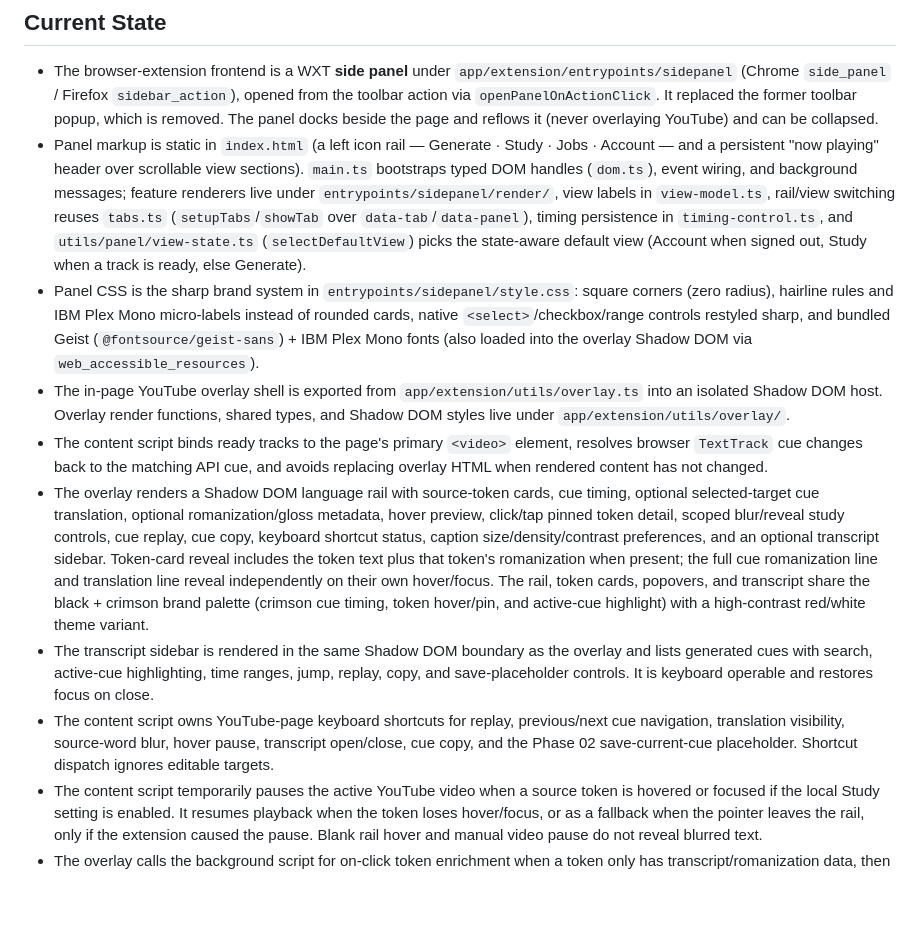
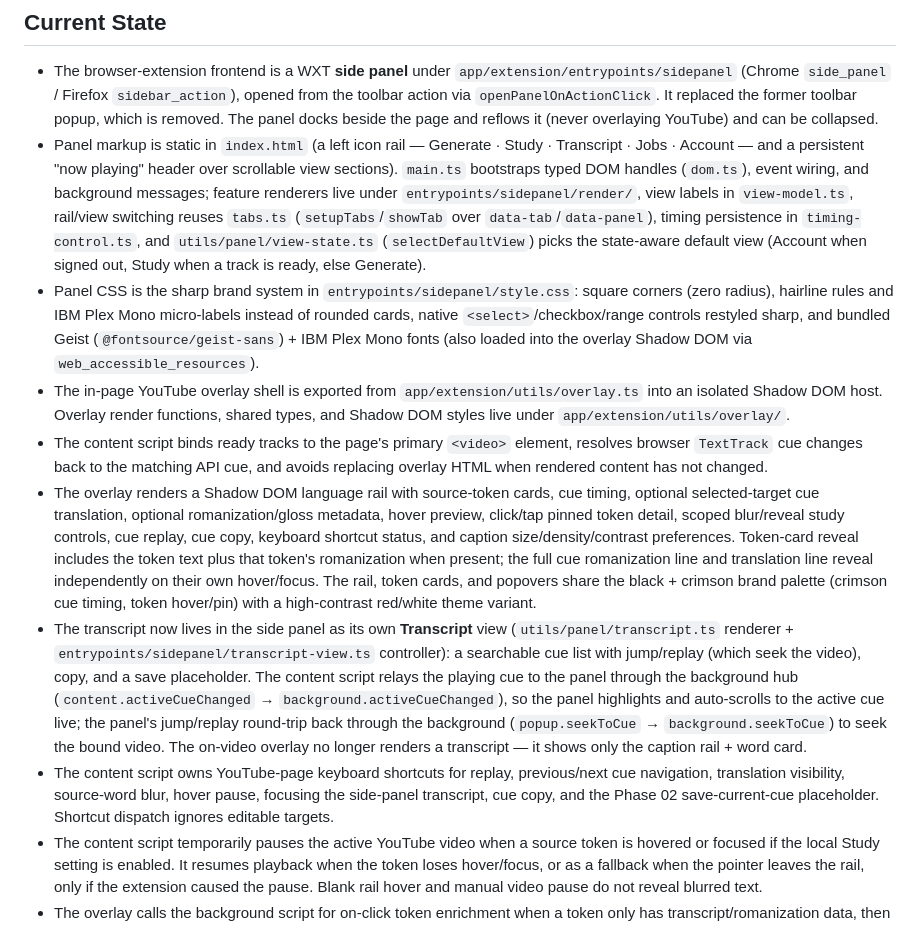
Before and after one commit to waspflannel/transcribed-subtitle-chrome-extension, a Markdown page: docs/FRONTEND.md, the part around the change. Drawn GitHub-style; blank space fills up the shorter version.

Commit message:
docs(extension): transcript now lives in the side panel
Co-Authored-By: Claude Opus 4.8 <noreply@anthropic.com>

```diff
--- a/docs/FRONTEND.md
+++ b/docs/FRONTEND.md
@@ -3,13 +3,13 @@
 ## Current State
 
 - The browser-extension frontend is a WXT **side panel** under `app/extension/entrypoints/sidepanel` (Chrome `side_panel` / Firefox `sidebar_action`), opened from the toolbar action via `openPanelOnActionClick`. It replaced the former toolbar popup, which is removed. The panel docks beside the page and reflows it (never overlaying YouTube) and can be collapsed.
-- Panel markup is static in `index.html` (a left icon rail — Generate · Study · Jobs · Account — and a persistent "now playing" header over scrollable view sections). `main.ts` bootstraps typed DOM handles (`dom.ts`), event wiring, and background messages; feature renderers live under `entrypoints/sidepanel/render/`, view labels in `view-model.ts`, rail/view switching reuses `tabs.ts` (`setupTabs`/`showTab` over `data-tab`/`data-panel`), timing persistence in `timing-control.ts`, and `utils/panel/view-state.ts` (`selectDefaultView`) picks the state-aware default view (Account when signed out, Study when a track is ready, else Generate).
+- Panel markup is static in `index.html` (a left icon rail — Generate · Study · Transcript · Jobs · Account — and a persistent "now playing" header over scrollable view sections). `main.ts` bootstraps typed DOM handles (`dom.ts`), event wiring, and background messages; feature renderers live under `entrypoints/sidepanel/render/`, view labels in `view-model.ts`, rail/view switching reuses `tabs.ts` (`setupTabs`/`showTab` over `data-tab`/`data-panel`), timing persistence in `timing-control.ts`, and `utils/panel/view-state.ts` (`selectDefaultView`) picks the state-aware default view (Account when signed out, Study when a track is ready, else Generate).
 - Panel CSS is the sharp brand system in `entrypoints/sidepanel/style.css`: square corners (zero radius), hairline rules and IBM Plex Mono micro-labels instead of rounded cards, native `<select>`/checkbox/range controls restyled sharp, and bundled Geist (`@fontsource/geist-sans`) + IBM Plex Mono fonts (also loaded into the overlay Shadow DOM via `web_accessible_resources`).
 - The in-page YouTube overlay shell is exported from `app/extension/utils/overlay.ts` into an isolated Shadow DOM host. Overlay render functions, shared types, and Shadow DOM styles live under `app/extension/utils/overlay/`.
 - The content script binds ready tracks to the page's primary `<video>` element, resolves browser `TextTrack` cue changes back to the matching API cue, and avoids replacing overlay HTML when rendered content has not changed.
-- The overlay renders a Shadow DOM language rail with source-token cards, cue timing, optional selected-target cue translation, optional romanization/gloss metadata, hover preview, click/tap pinned token detail, scoped blur/reveal study controls, cue replay, cue copy, keyboard shortcut status, caption size/density/contrast preferences, and an optional transcript sidebar. Token-card reveal includes the token text plus that token's romanization when present; the full cue romanization line and translation line reveal independently on their own hover/focus. The rail, token cards, popovers, and transcript share the black + crimson brand palette (crimson cue timing, token hover/pin, and active-cue highlight) with a high-contrast red/white theme variant.
-- The transcript sidebar is rendered in the same Shadow DOM boundary as the overlay and lists generated cues with search, active-cue highlighting, time ranges, jump, replay, copy, and save-placeholder controls. It is keyboard operable and restores focus on close.
-- The content script owns YouTube-page keyboard shortcuts for replay, previous/next cue navigation, translation visibility, source-word blur, hover pause, transcript open/close, cue copy, and the Phase 02 save-current-cue placeholder. Shortcut dispatch ignores editable targets.
+- The overlay renders a Shadow DOM language rail with source-token cards, cue timing, optional selected-target cue translation, optional romanization/gloss metadata, hover preview, click/tap pinned token detail, scoped blur/reveal study controls, cue replay, cue copy, keyboard shortcut status, and caption size/density/contrast preferences. Token-card reveal includes the token text plus that token's romanization when present; the full cue romanization line and translation line reveal independently on their own hover/focus. The rail, token cards, and popovers share the black + crimson brand palette (crimson cue timing, token hover/pin) with a high-contrast red/white theme variant.
+- The transcript now lives in the side panel as its own **Transcript** view (`utils/panel/transcript.ts` renderer + `entrypoints/sidepanel/transcript-view.ts` controller): a searchable cue list with jump/replay (which seek the video), copy, and a save placeholder. The content script relays the playing cue to the panel through the background hub (`content.activeCueChanged` → `background.activeCueChanged`), so the panel highlights and auto-scrolls to the active cue live; the panel's jump/replay round-trip back through the background (`popup.seekToCue` → `background.seekToCue`) to seek the bound video. The on-video overlay no longer renders a transcript — it shows only the caption rail + word card.
+- The content script owns YouTube-page keyboard shortcuts for replay, previous/next cue navigation, translation visibility, source-word blur, hover pause, focusing the side-panel transcript, cue copy, and the Phase 02 save-current-cue placeholder. Shortcut dispatch ignores editable targets.
 - The content script temporarily pauses the active YouTube video when a source token is hovered or focused if the local Study setting is enabled. It resumes playback when the token loses hover/focus, or as a fallback when the pointer leaves the rail, only if the extension caused the pause. Blank rail hover and manual video pause do not reveal blurred text.
 - The overlay calls the background script for on-click token enrichment when a token only has transcript/romanization data, then re-renders from the patched backend track.
 - The side panel is styled in the sharp black + crimson brand (matching the website: `#0a0a0a` surfaces, `#d83b3b` crimson accent, bundled Geist + IBM Plex Mono type, square corners, hairline rules). A persistent left icon rail switches between Generate, Study, Jobs, and Account views beneath a sticky "now playing" header; the panel opens on a state-aware default view (Account when signed out, Study when a track is ready, else Generate). Generate holds the now-playing status, searchable Subtitle/Translation language pickers, Translate subtitles/Romanization/Full word cards controls, backend-synced progress including the visible `Optimizing audio` stage, and stable public error copy. Study consolidates caption display (show overlay, position, caption size, density, contrast, gloss, timing delay) with the study controls (blur source/romanization/translation, hover-pause, keyboard shortcuts) and keyboard shortcut help. Account consolidates backend account/usage summaries, feature availability, billing denial copy, and a Local data zone with the clear-local-state control. Jobs lists public-safe job timelines grouped by Videos/Shorts, each row linking to its YouTube video. The panel stays responsive down to 320px (grids collapse to a single column under 360px).
```
